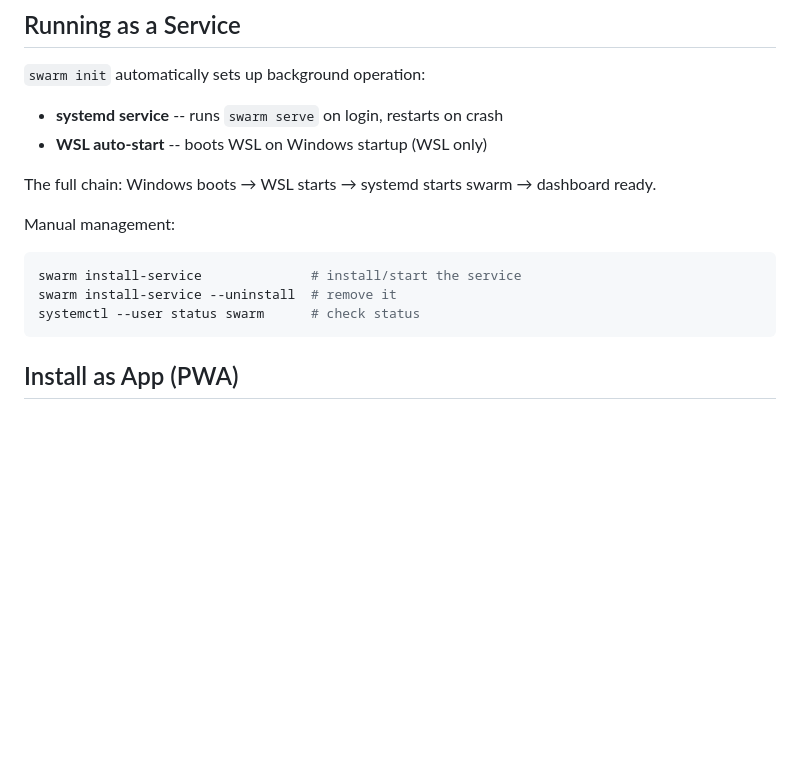
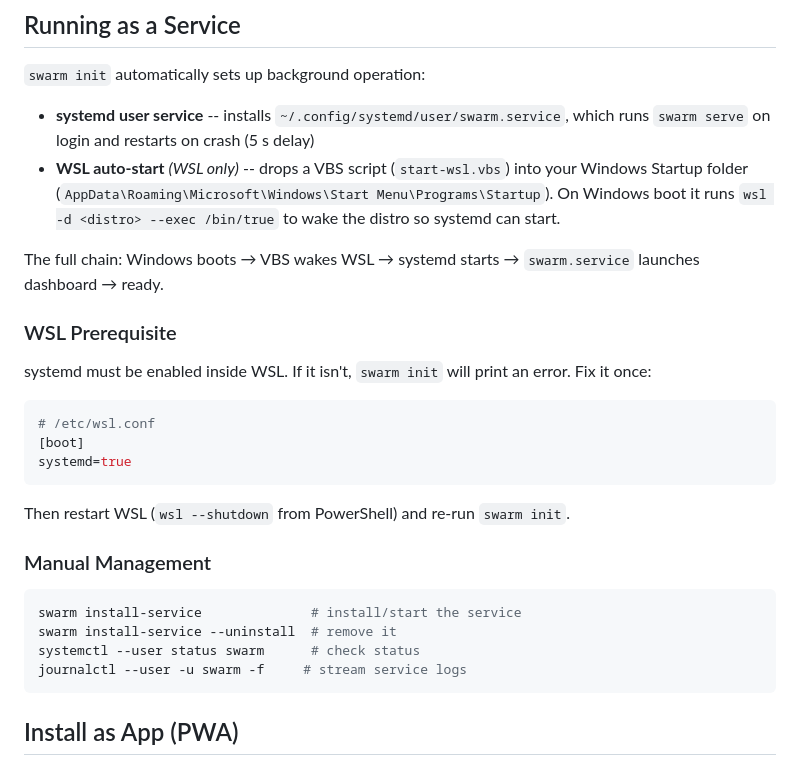
Before and after one commit to bschleifer/swarm, a Markdown page: README.md, the part around the change. Rendered like a GitHub page; blank space fills up the shorter version.

Commit message:
docs(readme): expand Running as a Service with WSL prerequisite and details
- Document systemd service file location and restart behavior
- Document VBS script location and what it does on Windows boot
- Add WSL Prerequisite subsection (/etc/wsl.conf systemd=true)
- Add journalctl command for streaming service logs

Co-Authored-By: Claude <noreply@anthropic.com>

````diff
--- a/README.md
+++ b/README.md
@@ -68,17 +68,30 @@ swarm launch default   # headless — connect later with swarm start
 
 `swarm init` automatically sets up background operation:
 
-- **systemd service** -- runs `swarm serve` on login, restarts on crash
-- **WSL auto-start** -- boots WSL on Windows startup (WSL only)
+- **systemd user service** -- installs `~/.config/systemd/user/swarm.service`, which runs `swarm serve` on login and restarts on crash (5 s delay)
+- **WSL auto-start** *(WSL only)* -- drops a VBS script (`start-wsl.vbs`) into your Windows Startup folder (`AppData\Roaming\Microsoft\Windows\Start Menu\Programs\Startup`). On Windows boot it runs `wsl -d <distro> --exec /bin/true` to wake the distro so systemd can start.
 
-The full chain: Windows boots → WSL starts → systemd starts swarm → dashboard ready.
+The full chain: Windows boots → VBS wakes WSL → systemd starts → `swarm.service` launches dashboard → ready.
 
-Manual management:
+### WSL Prerequisite
+
+systemd must be enabled inside WSL. If it isn't, `swarm init` will print an error. Fix it once:
+
+```bash
+# /etc/wsl.conf
+[boot]
+systemd=true
+```
+
+Then restart WSL (`wsl --shutdown` from PowerShell) and re-run `swarm init`.
+
+### Manual Management
 
 ```bash
 swarm install-service              # install/start the service
 swarm install-service --uninstall  # remove it
 systemctl --user status swarm      # check status
+journalctl --user -u swarm -f     # stream service logs
 ```
 
 ## Install as App (PWA)
````
